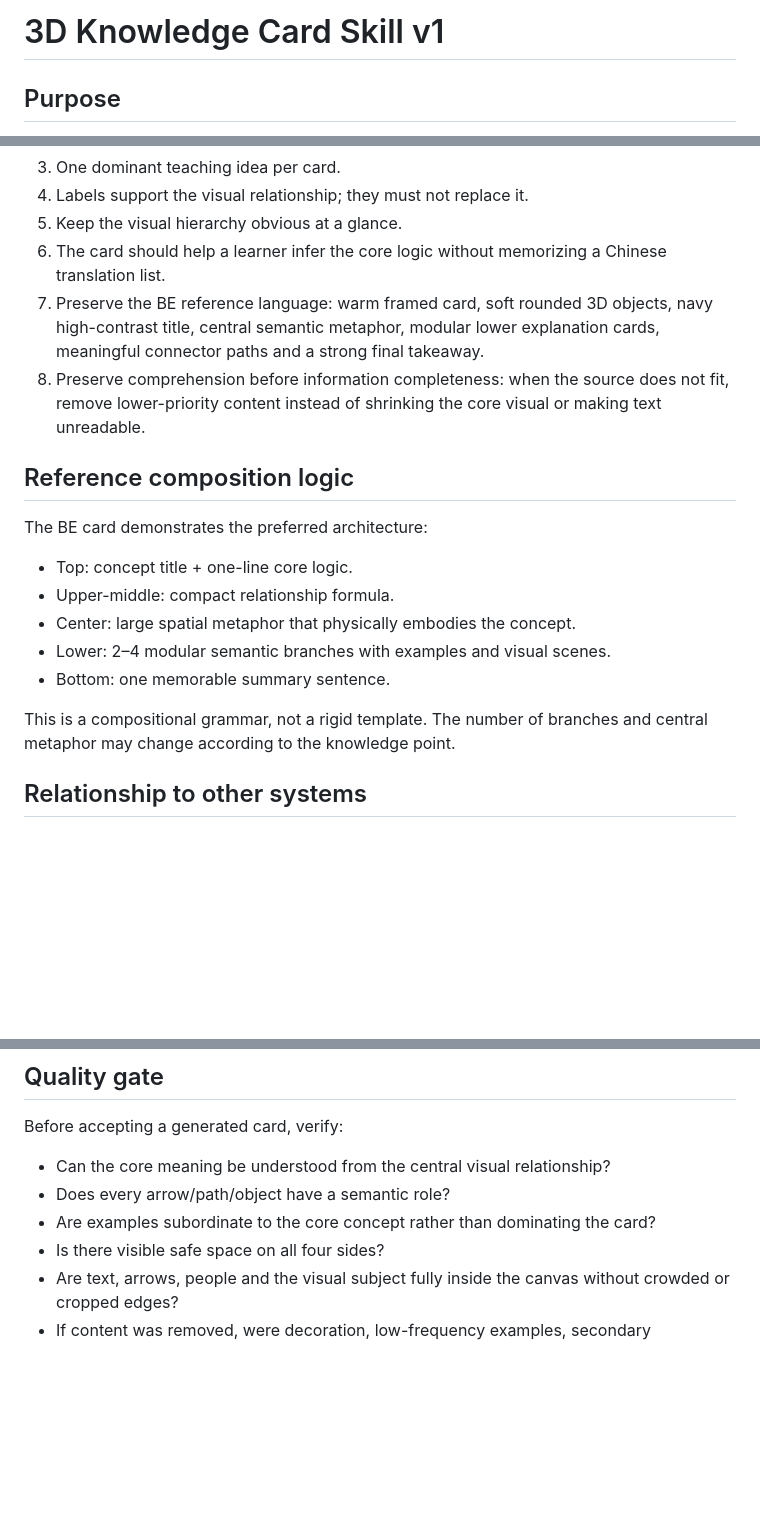
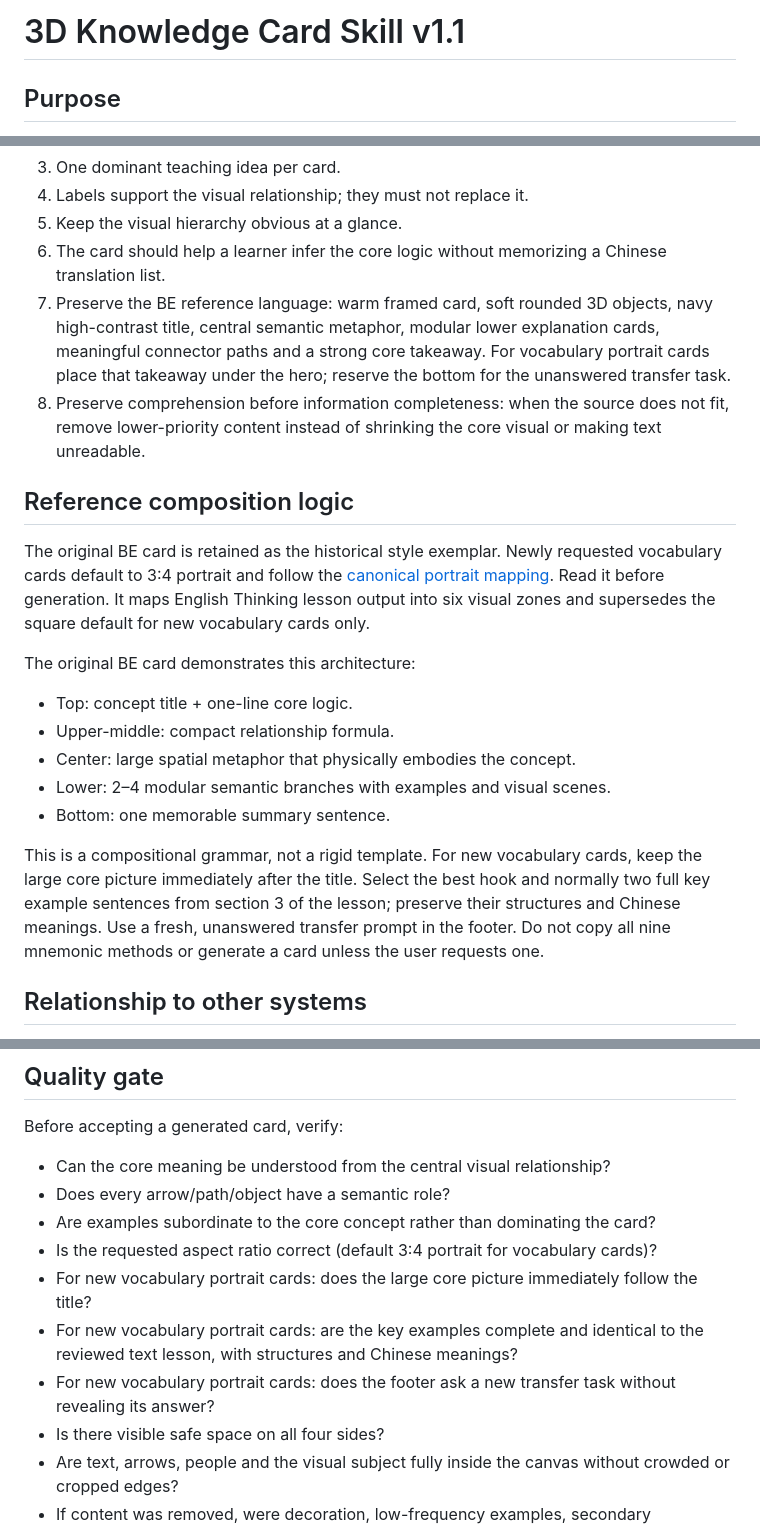
Before and after one commit to weitianhua8-oss/english-thinking-system, a Markdown page: skills/3d-knowledge-card/SKILL.md, 3 parts joined by grey strips. GitHub-like rendering; blank space fills up the shorter version.

Commit message:
docs(CP-20261011): optimize lessons and map 3:4 vocabulary cards

```diff
--- a/skills/3d-knowledge-card/SKILL.md
+++ b/skills/3d-knowledge-card/SKILL.md
@@ -1,4 +1,4 @@
-# 3D Knowledge Card Skill v1
+# 3D Knowledge Card Skill v1.1
 
 ## Purpose
 Convert reviewed structured learning content into a spatial visual summary for quick understanding, review, sharing or export. The image is part of the teaching model, not decoration, but this Skill is not a content source or a complete Pro teaching carrier.
@@ -41,18 +41,20 @@ Reviewed structured content
 4. Labels support the visual relationship; they must not replace it.
 5. Keep the visual hierarchy obvious at a glance.
 6. The card should help a learner infer the core logic without memorizing a Chinese translation list.
-7. Preserve the BE reference language: warm framed card, soft rounded 3D objects, navy high-contrast title, central semantic metaphor, modular lower explanation cards, meaningful connector paths and a strong final takeaway.
+7. Preserve the BE reference language: warm framed card, soft rounded 3D objects, navy high-contrast title, central semantic metaphor, modular lower explanation cards, meaningful connector paths and a strong core takeaway. For vocabulary portrait cards place that takeaway under the hero; reserve the bottom for the unanswered transfer task.
 8. Preserve comprehension before information completeness: when the source does not fit, remove lower-priority content instead of shrinking the core visual or making text unreadable.
 
 ## Reference composition logic
-The BE card demonstrates the preferred architecture:
+The original BE card is retained as the historical style exemplar. Newly requested vocabulary cards default to 3:4 portrait and follow the [canonical portrait mapping](../../visual/3d-card-standard/BE-reference/STYLE_GUIDE.md#vocabulary-portrait-mapping--owner-approved-2026-10-11). Read it before generation. It maps English Thinking lesson output into six visual zones and supersedes the square default for new vocabulary cards only.
+
+The original BE card demonstrates this architecture:
 - Top: concept title + one-line core logic.
 - Upper-middle: compact relationship formula.
 - Center: large spatial metaphor that physically embodies the concept.
 - Lower: 2–4 modular semantic branches with examples and visual scenes.
 - Bottom: one memorable summary sentence.
 
-This is a compositional grammar, not a rigid template. The number of branches and central metaphor may change according to the knowledge point.
+This is a compositional grammar, not a rigid template. For new vocabulary cards, keep the large core picture immediately after the title. Select the best hook and normally two full key example sentences from section 3 of the lesson; preserve their structures and Chinese meanings. Use a fresh, unanswered transfer prompt in the footer. Do not copy all nine mnemonic methods or generate a card unless the user requests one.
 
 ## Relationship to other systems
 - English Thinking Skill decides WHAT the knowledge means.
@@ -66,6 +68,10 @@ Before accepting a generated card, verify:
 - Can the core meaning be understood from the central visual relationship?
 - Does every arrow/path/object have a semantic role?
 - Are examples subordinate to the core concept rather than dominating the card?
+- Is the requested aspect ratio correct (default 3:4 portrait for vocabulary cards)?
+- For new vocabulary portrait cards: does the large core picture immediately follow the title?
+- For new vocabulary portrait cards: are the key examples complete and identical to the reviewed text lesson, with structures and Chinese meanings?
+- For new vocabulary portrait cards: does the footer ask a new transfer task without revealing its answer?
 - Is there visible safe space on all four sides?
 - Are text, arrows, people and the visual subject fully inside the canvas without crowded or cropped edges?
 - If content was removed, were decoration, low-frequency examples, secondary collocations, secondary comparisons, low-frequency meanings, non-essential etymology and website-expandable supplements reduced before the core understanding?
```
